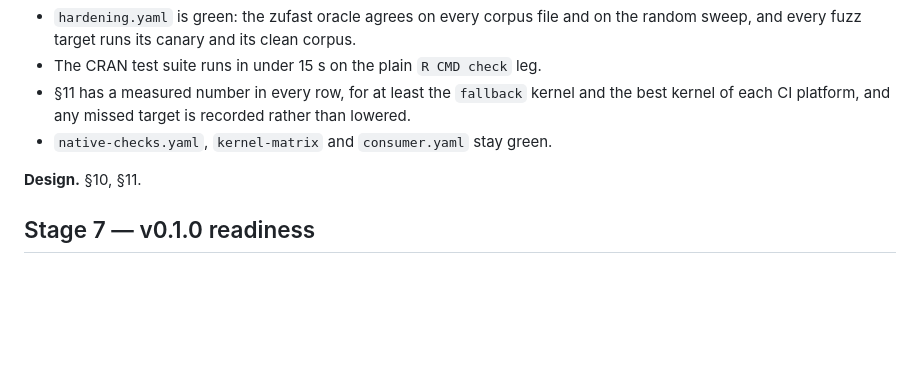
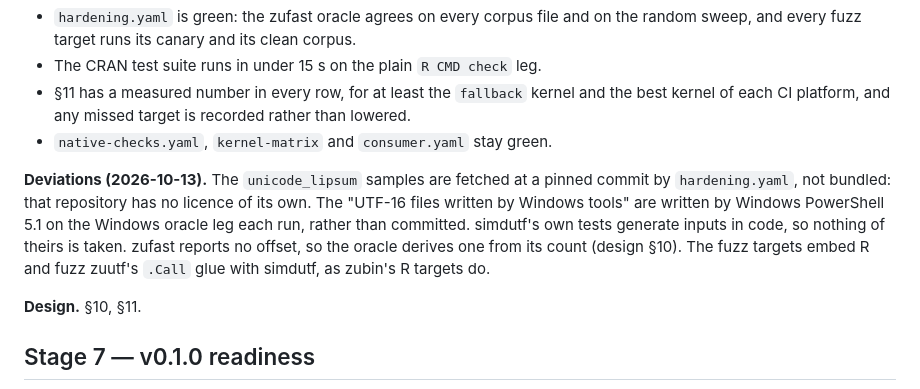
Before and after one commit to pedrobtz/zuutf, a Markdown page: .agents/roadmap.md, the part around the change. Rendered like a GitHub page; blank space fills up the shorter version.

```diff
--- a/.agents/roadmap.md
+++ b/.agents/roadmap.md
@@ -335,6 +335,15 @@ Size: M.
   recorded rather than lowered.
 - `native-checks.yaml`, `kernel-matrix` and `consumer.yaml` stay green.
 
+**Deviations (2026-10-13).** The `unicode_lipsum` samples are fetched at
+a pinned commit by `hardening.yaml`, not bundled: that repository has no
+licence of its own. The "UTF-16 files written by Windows tools" are
+written by Windows PowerShell 5.1 on the Windows oracle leg each run,
+rather than committed. simdutf's own tests generate inputs in code, so
+nothing of theirs is taken. zufast reports no offset, so the oracle derives
+one from its count (design §10). The fuzz targets embed R and fuzz zuutf's
+`.Call` glue with simdutf, as zubin's R targets do.
+
 **Design.** §10, §11.
 
 ## Stage 7 — v0.1.0 readiness
```
Also changed, not shown: .agents/design.md (+27 -7 lines).
